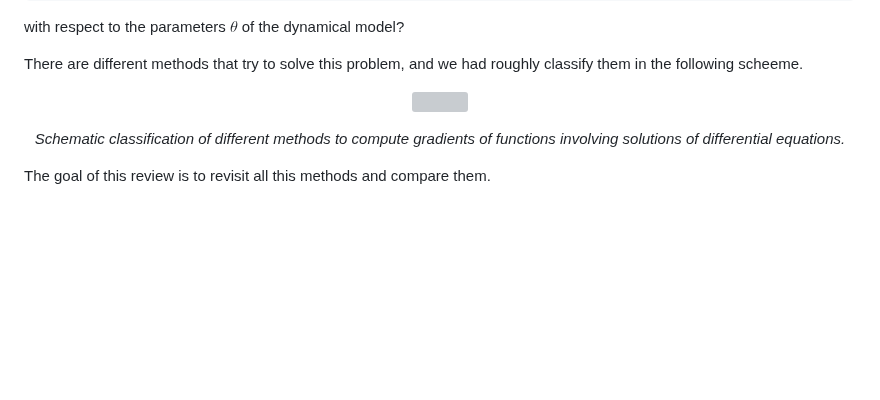
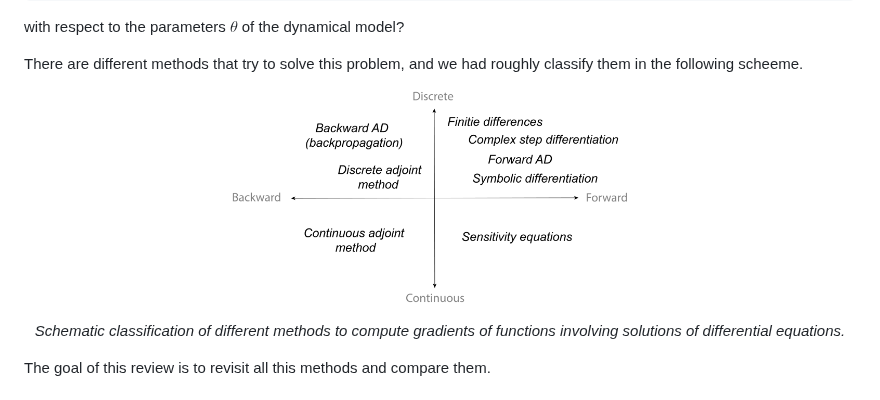
Before and after one commit to ODINN-SciML/DiffEqSensitivity-Review, a Markdown page: README.md, the part around the change. Rendered like a GitHub page; blank space fills up the shorter version; grey boxes are pictures that could not be loaded.

Commit message:
pdf -> png

```diff
--- a/README.md
+++ b/README.md
@@ -16,7 +16,7 @@ with respect to the parameters $\theta$ of the dynamical model?
 There are different methods that try to solve this problem, and we had roughly classify them in the following scheeme.
 
 <p align="center">
-	<img src="tex/figures/scheme-methods.pdf" width="50%">
+	<img src="tex/figures/scheme-methods.png" width="50%">
 </p>
 <p align="center">
 	<i>Schematic classification of different methods to compute gradients of functions involving solutions of differential equations.</i>
```
